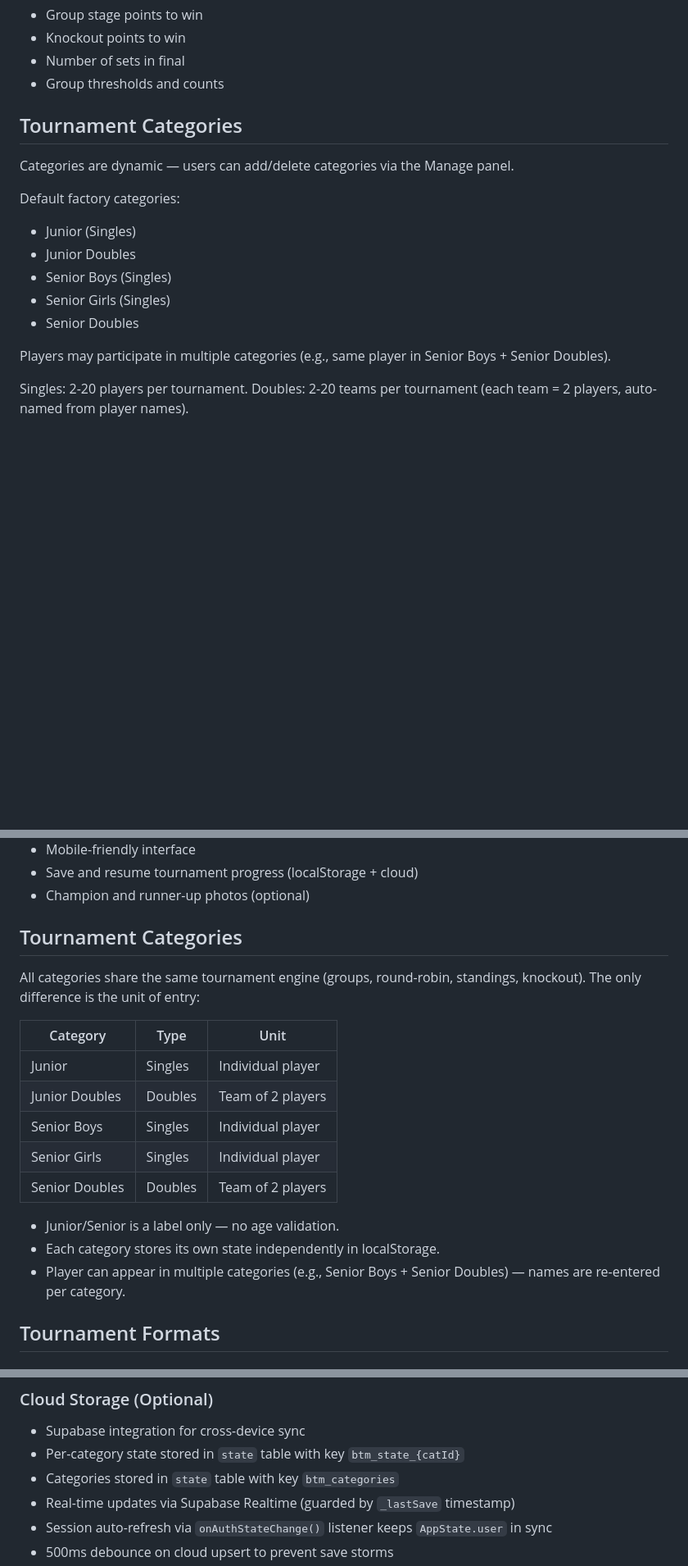
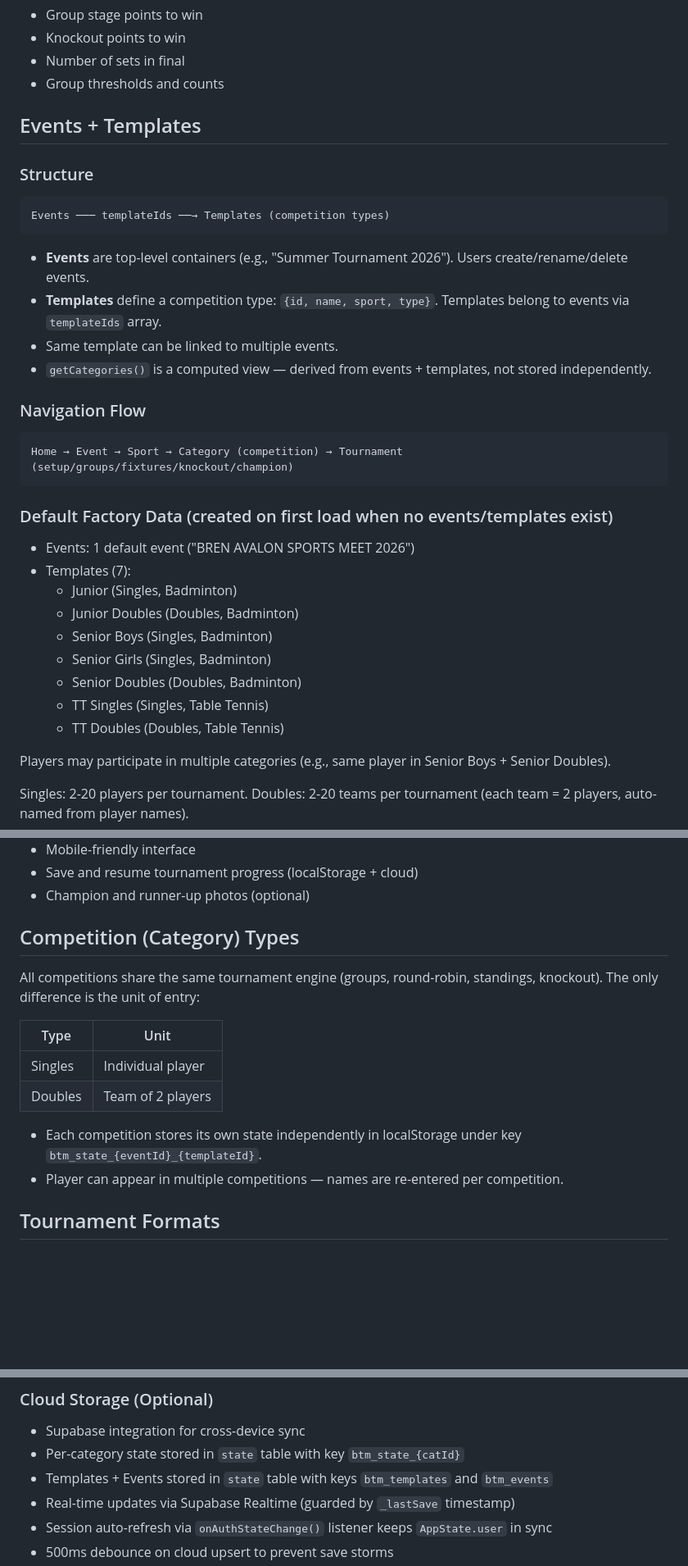
Before and after one commit to braj98/badminton-tournament, a Markdown page: req.md, 3 parts joined by grey strips. Shown at 82% size. Drawn GitHub-style; blank space fills up the shorter version.

````diff
--- a/req.md
+++ b/req.md
@@ -20,16 +20,33 @@ Each sport has configurable settings via `SPORT_CONFIG`:
 - Number of sets in final
 - Group thresholds and counts
 
-## Tournament Categories
+## Events + Templates
 
-Categories are dynamic — users can add/delete categories via the Manage panel.
+### Structure
+```
+Events ─── templateIds ──→ Templates (competition types)
+```
 
-Default factory categories:
-- Junior (Singles)
-- Junior Doubles
-- Senior Boys (Singles)
-- Senior Girls (Singles)
-- Senior Doubles
+- **Events** are top-level containers (e.g., "Summer Tournament 2026"). Users create/rename/delete events.
+- **Templates** define a competition type: `{id, name, sport, type}`. Templates belong to events via `templateIds` array.
+- Same template can be linked to multiple events.
+- `getCategories()` is a computed view — derived from events + templates, not stored independently.
+
+### Navigation Flow
+```
+Home → Event → Sport → Category (competition) → Tournament (setup/groups/fixtures/knockout/champion)
+```
+
+### Default Factory Data (created on first load when no events/templates exist)
+- Events: 1 default event ("BREN AVALON SPORTS MEET 2026")
+- Templates (7):
+  - Junior (Singles, Badminton)
+  - Junior Doubles (Doubles, Badminton)
+  - Senior Boys (Singles, Badminton)
+  - Senior Girls (Singles, Badminton)
+  - Senior Doubles (Doubles, Badminton)
+  - TT Singles (Singles, Table Tennis)
+  - TT Doubles (Doubles, Table Tennis)
 
 Players may participate in multiple categories (e.g., same player in Senior Boys + Senior Doubles).
 
@@ -50,21 +67,17 @@ The application generates groups, fixtures, standings, qualification, knockout r
 - Save and resume tournament progress (localStorage + cloud)
 - Champion and runner-up photos (optional)
 
-## Tournament Categories
+## Competition (Category) Types
 
-All categories share the same tournament engine (groups, round-robin, standings, knockout). The only difference is the unit of entry:
+All competitions share the same tournament engine (groups, round-robin, standings, knockout). The only difference is the unit of entry:
 
-| Category | Type | Unit |
-|---|---|---|
-| Junior | Singles | Individual player |
-| Junior Doubles | Doubles | Team of 2 players |
-| Senior Boys | Singles | Individual player |
-| Senior Girls | Singles | Individual player |
-| Senior Doubles | Doubles | Team of 2 players |
+| Type | Unit |
+|---|---|
+| Singles | Individual player |
+| Doubles | Team of 2 players |
 
-- Junior/Senior is a label only — no age validation.
-- Each category stores its own state independently in localStorage.
-- Player can appear in multiple categories (e.g., Senior Boys + Senior Doubles) — names are re-entered per category.
+- Each competition stores its own state independently in localStorage under key `btm_state_{eventId}_{templateId}`.
+- Player can appear in multiple competitions — names are re-entered per competition.
 
 ## Tournament Formats
 
@@ -253,7 +266,7 @@ Persist:
 ### Cloud Storage (Optional)
 - Supabase integration for cross-device sync
 - Per-category state stored in `state` table with key `btm_state_{catId}`
-- Categories stored in `state` table with key `btm_categories`
+- Templates + Events stored in `state` table with keys `btm_templates` and `btm_events`
 - Real-time updates via Supabase Realtime (guarded by `_lastSave` timestamp)
 - Session auto-refresh via `onAuthStateChange()` listener keeps `AppState.user` in sync
 - 500ms debounce on cloud upsert to prevent save storms
````
Also changed, not shown: other parts of req.md (+14 -10 lines), README.md (+13 -3 lines).
